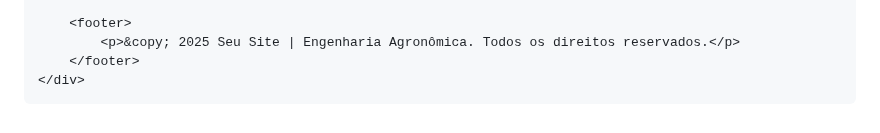
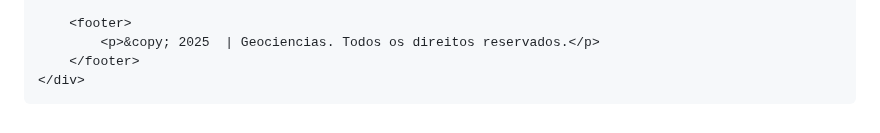
Before and after one commit to dmorocode/geociencias, a Markdown page: README.md, the part around the change. GitHub-like rendering.

```diff
--- a/README.md
+++ b/README.md
@@ -154,7 +154,7 @@
         </main>
 
         <footer>
-            <p>&copy; 2025 Seu Site | Engenharia Agronômica. Todos os direitos reservados.</p>
+            <p>&copy; 2025  | Geociencias. Todos os direitos reservados.</p>
         </footer>
     </div>
 
```
